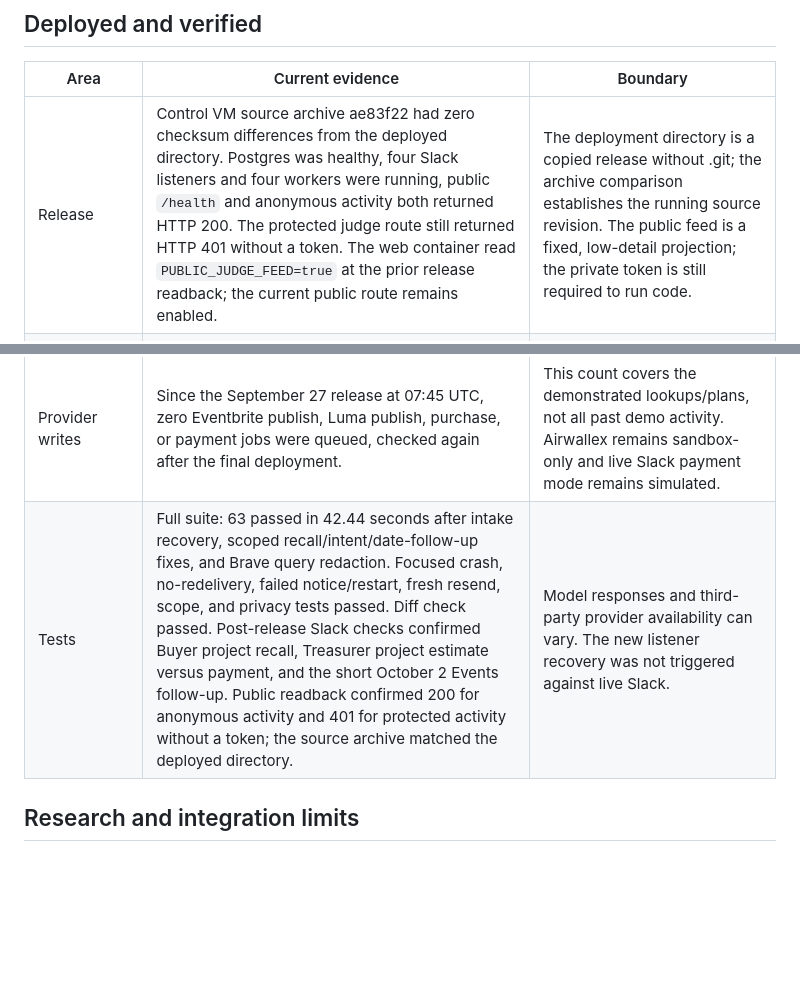
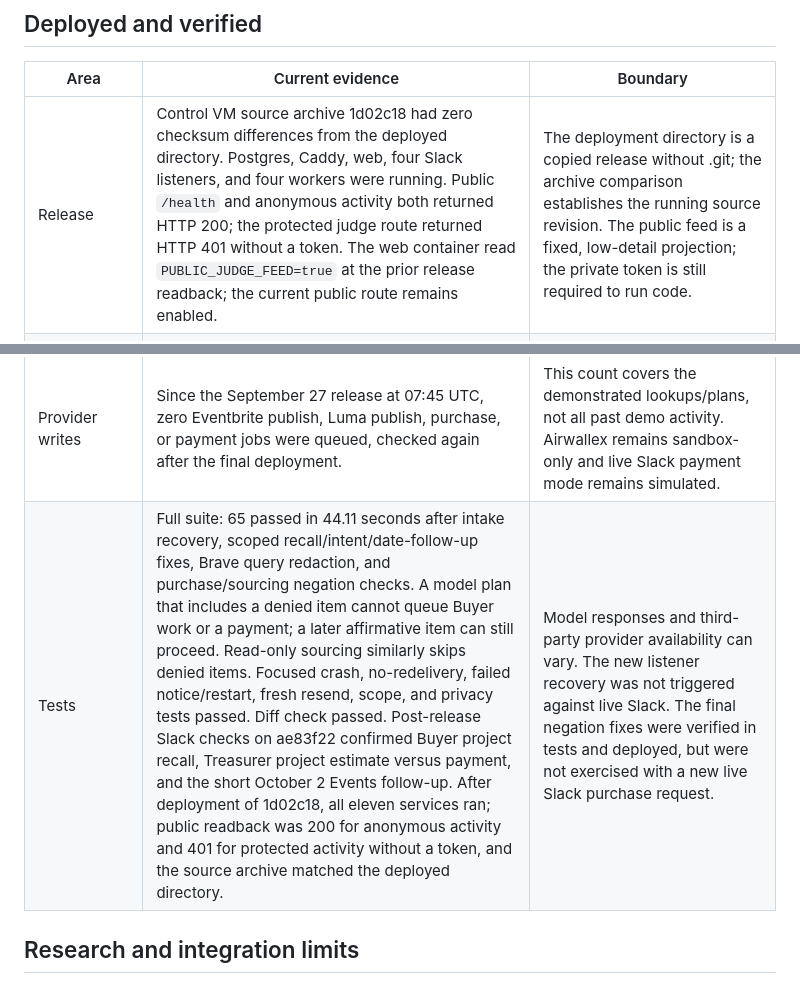
Before and after one commit to msmalls54/pengwin-crew, a Markdown page: CURRENT_STATE.md, 2 parts joined by grey strips. Drawn GitHub-style; blank space fills up the shorter version.

Commit message:
Record final purchase guard deployment readback

```diff
--- a/CURRENT_STATE.md
+++ b/CURRENT_STATE.md
@@ -12,14 +12,14 @@ The organizer's signed-in participant guide gives a submission deadline of **Sun
 
 | Area | Current evidence | Boundary |
 | --- | --- | --- |
-| Release | Control VM source archive ae83f22 had zero checksum differences from the deployed directory. Postgres was healthy, four Slack listeners and four workers were running, public `/health` and anonymous activity both returned HTTP 200. The protected judge route still returned HTTP 401 without a token. The web container read `PUBLIC_JUDGE_FEED=true` at the prior release readback; the current public route remains enabled. | The deployment directory is a copied release without .git; the archive comparison establishes the running source revision. The public feed is a fixed, low-detail projection; the private token is still required to run code. |
+| Release | Control VM source archive 1d02c18 had zero checksum differences from the deployed directory. Postgres, Caddy, web, four Slack listeners, and four workers were running. Public `/health` and anonymous activity both returned HTTP 200; the protected judge route returned HTTP 401 without a token. The web container read `PUBLIC_JUDGE_FEED=true` at the prior release readback; the current public route remains enabled. | The deployment directory is a copied release without .git; the archive comparison establishes the running source revision. The public feed is a fixed, low-detail projection; the private token is still required to run code. |
 | Memory and coordination | Postgres persists scoped, redacted Slack turns, atomic delivery claims, event projects, run links, and resource links. A bot-labelled live project request went through Concierge, Events, Buyer, Treasurer and completed; after a Concierge-worker restart, a same-thread amendment reused the project. A separate request sent by Codex through Mike's signed-in Slack UI triggered all four roles from a real Slack mention in #pengwin-ops. Buyer and Treasurer direct follow-ups each recalled the 24-bottle project estimate after release ae83f22. | The earlier requests were injected through the deployed intake/queue and explicitly labelled bot-authored. The later UI request was assistant-operated through Mike's account; Mike did not personally type it. Facts are scoped by owner and channel. See the provenance correction in that thread. |
 | Crash recovery | Deployed workers sweep every 30 seconds for jobs claimed more than 15 minutes ago. Read-only research/status/estimate jobs get one bounded retry; dispatch, sandbox execution, buying, publishing, and payment jobs go HELD for review. Attempt-keyed database updates stop a late worker from replacing a newer result. Each Slack listener now sweeps its own stale unqueued `PENDING` claims after 15 minutes, marks them `NEEDS_RESEND`, and attempts one generic notice in the original thread. The Postgres recovery index exists. At readback there were zero RUNNING jobs, zero PENDING or NEEDS_RESEND deliveries, and zero provider-write jobs since 07:45 UTC. | A fresh user message is still required after an abandoned intake; redacted text is never replayed into a task. Slack post and database commit cannot be atomic, so a crash or ambiguous post after notice reservation may leave no confirmed notice, and the system will not retry it automatically. A demo reset that removes the original turn also removes its reply location. A provider call already in flight when a run is held remains uncertain. Crash cases were verified locally; no production crash was induced. |
 | Main event example | The September 27 request proposed Salesforce Park in about a month, 30 water bottles, and invitations for local AI founders. Events offered October 27–29, drafted description and invite, and kept the venue unconfirmed, Eventbrite not created, and invite unsent. Buyer checked the official Printful catalog on September 27: $20.25–$23.41 each, $607.50–$702.30 for 30 before shipping/tax. Treasurer recorded the purpose and estimate, with no reservation or payment. A fresh 24-bottle request after release 12bb48b completed all four roles and returned the official TJPA permit inquiry route with availability UNCHECKED. A separate assistant-operated signed-in-user request for 24 bottles completed all four roles at 09:07 UTC; the later Buyer and Treasurer answers retained the same sourced range and no-payment boundary. | The same-thread amendment changed quantity to 24 and the latest product-only range to $486.00–$561.84. Exact variant, artwork, stock, shipping, tax, recipient list, and checkout approval are absent. No physical order was placed. |
 | Eventbrite | Read-only Events questions, including “what events do we currently have live?” and “on Oct 2nd” in one thread, completed through the credential-holding Events worker. In a signed-in-user Slack thread after release ae83f22, a fresh live-status question and the exact short follow-up “And on Oct 2nd?” both returned the saved October 2 free RSVP page. Eventbrite reported it live at 09:20 UTC September 27. | The October 2 listing is unlisted/private and was published earlier through exact-draft admin approval. No second listing was created. A provider failure is reported as current status unchecked. |
 | Sandbox | September 27 public code-run b4f05ef4-db12-4ec8-9485-66a5a798cbbf generated and ran Python, output 42. Run 9040d685-ae60-44c0-b956-941e0958c821 generated an infinite loop, returned exit 124 and “Execution timed out after 10 seconds.” Later run ca9b3baf-52ef-45f5-887a-bc7b672ac055 again returned 42; the sandbox VM had zero ephemeral containers after the final deployment. | An earlier timeout wording had a model-format failure and another generated a program that exited normally. Use the proven prompt in the judge lab; model generation can vary. The container is read-only, non-root, networkless for code, resource-capped, and removed after execution. |
 | Provider writes | Since the September 27 release at 07:45 UTC, zero Eventbrite publish, Luma publish, purchase, or payment jobs were queued, checked again after the final deployment. | This count covers the demonstrated lookups/plans, not all past demo activity. Airwallex remains sandbox-only and live Slack payment mode remains simulated. |
-| Tests | Full suite: 63 passed in 42.44 seconds after intake recovery, scoped recall/intent/date-follow-up fixes, and Brave query redaction. Focused crash, no-redelivery, failed notice/restart, fresh resend, scope, and privacy tests passed. Diff check passed. Post-release Slack checks confirmed Buyer project recall, Treasurer project estimate versus payment, and the short October 2 Events follow-up. Public readback confirmed 200 for anonymous activity and 401 for protected activity without a token; the source archive matched the deployed directory. | Model responses and third-party provider availability can vary. The new listener recovery was not triggered against live Slack. |
+| Tests | Full suite: 65 passed in 44.11 seconds after intake recovery, scoped recall/intent/date-follow-up fixes, Brave query redaction, and purchase/sourcing negation checks. A model plan that includes a denied item cannot queue Buyer work or a payment; a later affirmative item can still proceed. Read-only sourcing similarly skips denied items. Focused crash, no-redelivery, failed notice/restart, fresh resend, scope, and privacy tests passed. Diff check passed. Post-release Slack checks on ae83f22 confirmed Buyer project recall, Treasurer project estimate versus payment, and the short October 2 Events follow-up. After deployment of 1d02c18, all eleven services ran; public readback was 200 for anonymous activity and 401 for protected activity without a token, and the source archive matched the deployed directory. | Model responses and third-party provider availability can vary. The new listener recovery was not triggered against live Slack. The final negation fixes were verified in tests and deployed, but were not exercised with a new live Slack purchase request. |
 
 ## Research and integration limits
 
```
Also changed, not shown: other parts of CURRENT_STATE.md (+1 -1 lines).
